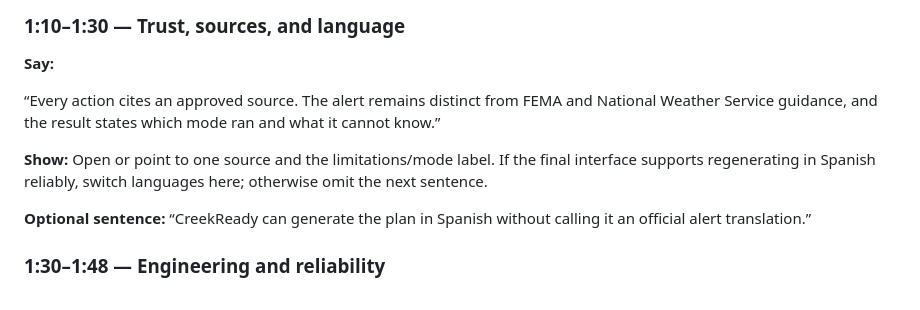
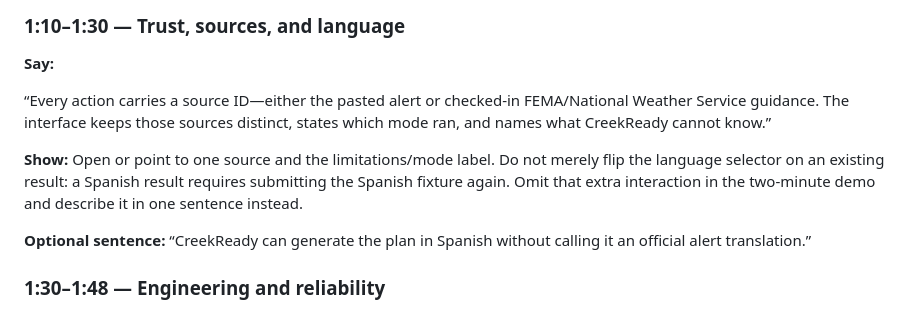
Before and after one commit to nexicturbo/creekready-iris-hacks-iv, a Markdown page: docs/pitch-script.md, the part around the change. Drawn GitHub-style.

Commit message:
Sharpen sponsor proof and demo wording

```diff
--- a/docs/pitch-script.md
+++ b/docs/pitch-script.md
@@ -46,9 +46,9 @@
 
 **Say:**
 
-“Every action cites an approved source. The alert remains distinct from FEMA and National Weather Service guidance, and the result states which mode ran and what it cannot know.”
+“Every action carries a source ID—either the pasted alert or checked-in FEMA/National Weather Service guidance. The interface keeps those sources distinct, states which mode ran, and names what CreekReady cannot know.”
 
-**Show:** Open or point to one source and the limitations/mode label. If the final interface supports regenerating in Spanish reliably, switch languages here; otherwise omit the next sentence.
+**Show:** Open or point to one source and the limitations/mode label. Do not merely flip the language selector on an existing result: a Spanish result requires submitting the Spanish fixture again. Omit that extra interaction in the two-minute demo and describe it in one sentence instead.
 
 **Optional sentence:** “CreekReady can generate the plan in Spanish without calling it an official alert translation.”
 
```
Also changed, not shown: docs/devpost-draft.md (+2 -0 lines).
